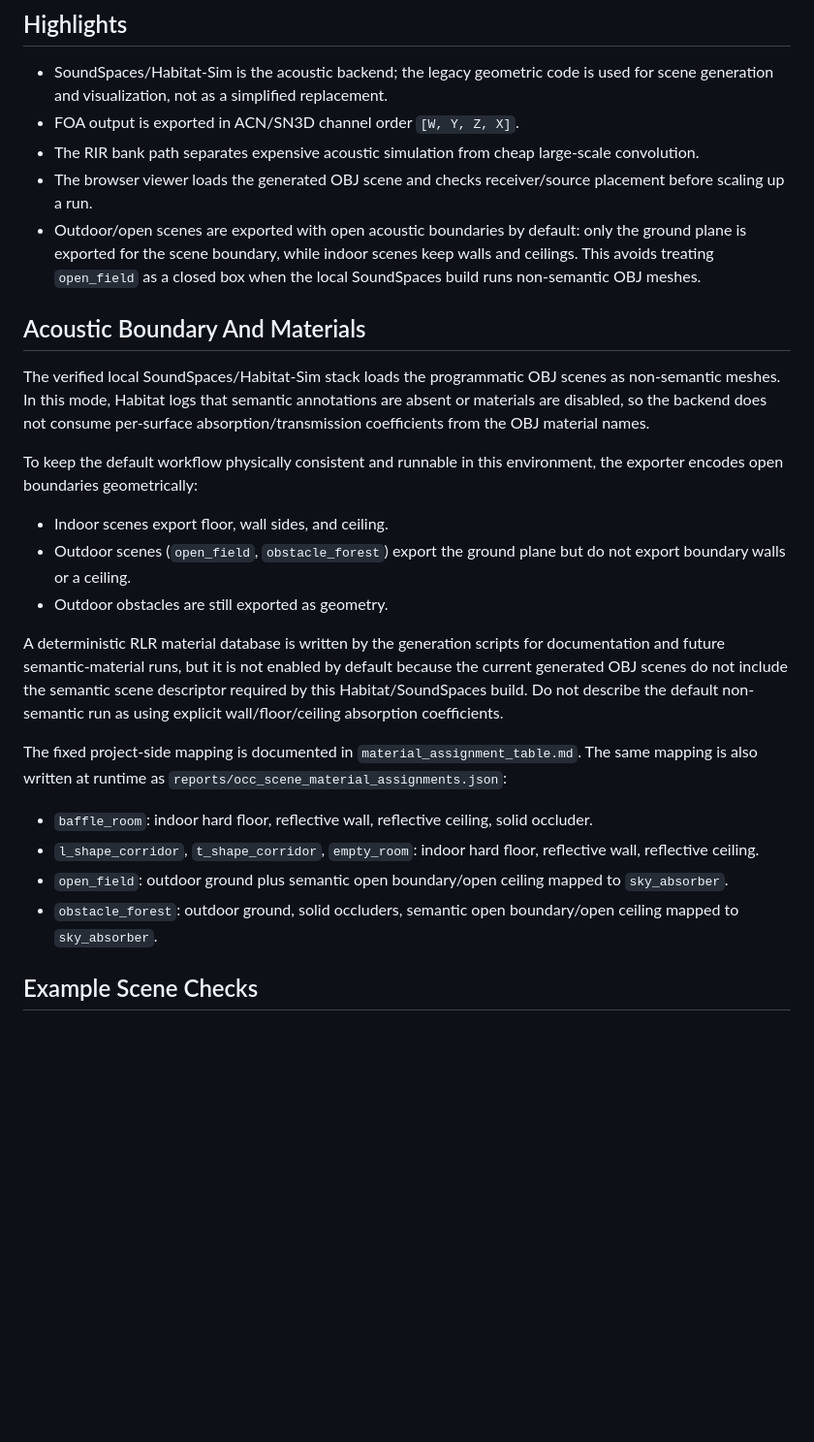
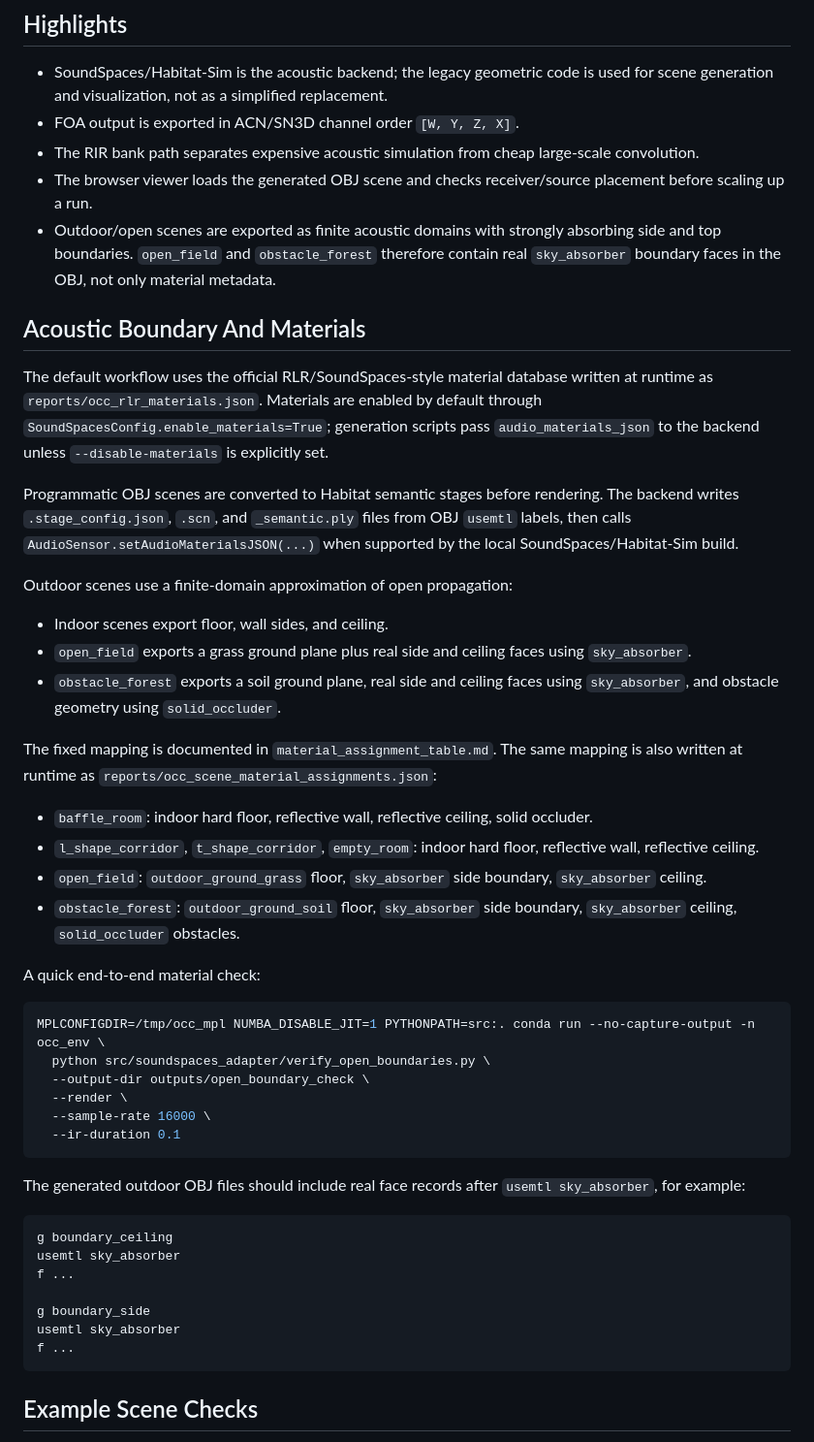
Before and after one commit to Abusir/OcclusionSoundSynth, a Markdown page: README.md, the part around one of its changes. Shown at 97% size. GitHub-like rendering; blank space fills up the shorter version.

````diff
--- a/README.md
+++ b/README.md
@@ -17,26 +17,49 @@ The project also includes a reproducible 3D scene viewer for checking generated
 - FOA output is exported in ACN/SN3D channel order `[W, Y, Z, X]`.
 - The RIR bank path separates expensive acoustic simulation from cheap large-scale convolution.
 - The browser viewer loads the generated OBJ scene and checks receiver/source placement before scaling up a run.
-- Outdoor/open scenes are exported with open acoustic boundaries by default: only the ground plane is exported for the scene boundary, while indoor scenes keep walls and ceilings. This avoids treating `open_field` as a closed box when the local SoundSpaces build runs non-semantic OBJ meshes.
+- Outdoor/open scenes are exported as finite acoustic domains with strongly absorbing side and top boundaries. `open_field` and `obstacle_forest` therefore contain real `sky_absorber` boundary faces in the OBJ, not only material metadata.
 
 ## Acoustic Boundary And Materials
 
-The verified local SoundSpaces/Habitat-Sim stack loads the programmatic OBJ scenes as non-semantic meshes. In this mode, Habitat logs that semantic annotations are absent or materials are disabled, so the backend does not consume per-surface absorption/transmission coefficients from the OBJ material names.
+The default workflow uses the official RLR/SoundSpaces-style material database written at runtime as `reports/occ_rlr_materials.json`. Materials are enabled by default through `SoundSpacesConfig.enable_materials=True`; generation scripts pass `audio_materials_json` to the backend unless `--disable-materials` is explicitly set.
 
-To keep the default workflow physically consistent and runnable in this environment, the exporter encodes open boundaries geometrically:
+Programmatic OBJ scenes are converted to Habitat semantic stages before rendering. The backend writes `.stage_config.json`, `.scn`, and `_semantic.ply` files from OBJ `usemtl` labels, then calls `AudioSensor.setAudioMaterialsJSON(...)` when supported by the local SoundSpaces/Habitat-Sim build.
+
+Outdoor scenes use a finite-domain approximation of open propagation:
 
 - Indoor scenes export floor, wall sides, and ceiling.
-- Outdoor scenes (`open_field`, `obstacle_forest`) export the ground plane but do not export boundary walls or a ceiling.
-- Outdoor obstacles are still exported as geometry.
+- `open_field` exports a grass ground plane plus real side and ceiling faces using `sky_absorber`.
+- `obstacle_forest` exports a soil ground plane, real side and ceiling faces using `sky_absorber`, and obstacle geometry using `solid_occluder`.
 
-A deterministic RLR material database is written by the generation scripts for documentation and future semantic-material runs, but it is not enabled by default because the current generated OBJ scenes do not include the semantic scene descriptor required by this Habitat/SoundSpaces build. Do not describe the default non-semantic run as using explicit wall/floor/ceiling absorption coefficients.
-
-The fixed project-side mapping is documented in `material_assignment_table.md`. The same mapping is also written at runtime as `reports/occ_scene_material_assignments.json`:
+The fixed mapping is documented in `material_assignment_table.md`. The same mapping is also written at runtime as `reports/occ_scene_material_assignments.json`:
 
 - `baffle_room`: indoor hard floor, reflective wall, reflective ceiling, solid occluder.
 - `l_shape_corridor`, `t_shape_corridor`, `empty_room`: indoor hard floor, reflective wall, reflective ceiling.
-- `open_field`: outdoor ground plus semantic open boundary/open ceiling mapped to `sky_absorber`.
-- `obstacle_forest`: outdoor ground, solid occluders, semantic open boundary/open ceiling mapped to `sky_absorber`.
+- `open_field`: `outdoor_ground_grass` floor, `sky_absorber` side boundary, `sky_absorber` ceiling.
+- `obstacle_forest`: `outdoor_ground_soil` floor, `sky_absorber` side boundary, `sky_absorber` ceiling, `solid_occluder` obstacles.
+
+A quick end-to-end material check:
+
+```bash
+MPLCONFIGDIR=/tmp/occ_mpl NUMBA_DISABLE_JIT=1 PYTHONPATH=src:. conda run --no-capture-output -n occ_env \
+  python src/soundspaces_adapter/verify_open_boundaries.py \
+  --output-dir outputs/open_boundary_check \
+  --render \
+  --sample-rate 16000 \
+  --ir-duration 0.1
+```
+
+The generated outdoor OBJ files should include real face records after `usemtl sky_absorber`, for example:
+
+```text
+g boundary_ceiling
+usemtl sky_absorber
+f ...
+
+g boundary_side
+usemtl sky_absorber
+f ...
+```
 
 ## Example Scene Checks
 
````
Also changed, not shown: other parts of README.md (+49 -5 lines).
